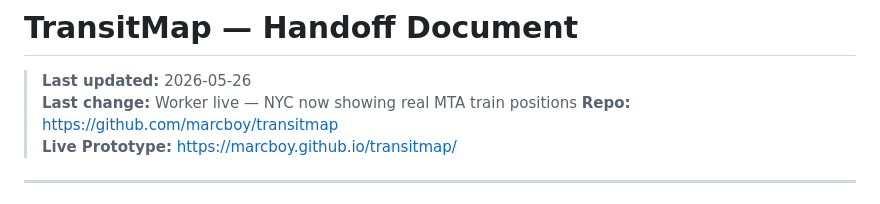
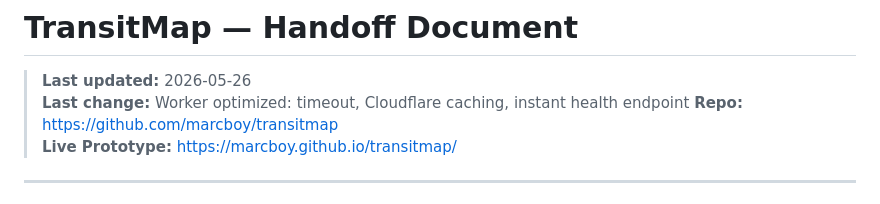
Before and after one commit to marcboy/transitmap, a Markdown page: HANDOFF.md, the part around the change. GitHub-like rendering.

Commit message:
Handoff: worker timeout fix documented

```diff
--- a/HANDOFF.md
+++ b/HANDOFF.md
@@ -1,7 +1,7 @@
 # TransitMap — Handoff Document
 
 > **Last updated:** 2026-05-26
-> **Last change:** Worker live — NYC now showing real MTA train positions
+> **Last change:** Worker optimized: timeout, Cloudflare caching, instant health endpoint
 > **Repo:** https://github.com/marcboy/transitmap
 > **Live Prototype:** https://marcboy.github.io/transitmap/
 
```
